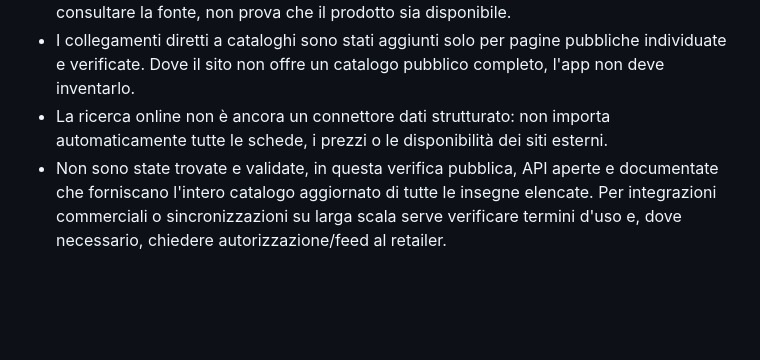
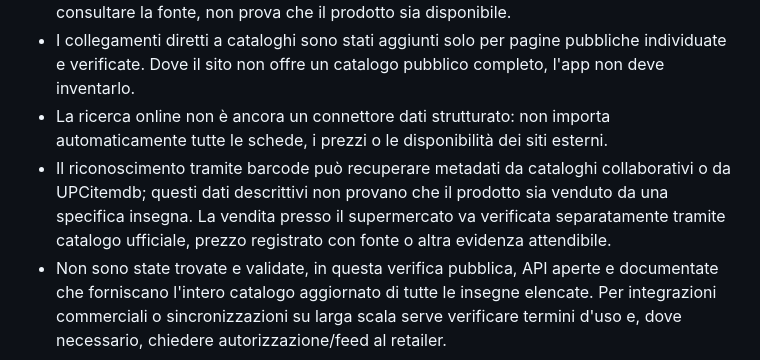
Before and after one commit to Thornles43/smartspesa, a Markdown page: docs/catalog-sources.md, the part around the change. GitHub-like rendering; blank space fills up the shorter version.

Commit message:
Document barcode metadata verification limits

```diff
--- a/docs/catalog-sources.md
+++ b/docs/catalog-sources.md
@@ -40,6 +40,7 @@
 - La sezione “Cerca sui siti dei supermercati” apre i collegamenti ufficiali noti o una ricerca web limitata ai domini dichiarati delle insegne. Il collegamento esterno è una via per consultare la fonte, non prova che il prodotto sia disponibile.
 - I collegamenti diretti a cataloghi sono stati aggiunti solo per pagine pubbliche individuate e verificate. Dove il sito non offre un catalogo pubblico completo, l'app non deve inventarlo.
 - La ricerca online non è ancora un connettore dati strutturato: non importa automaticamente tutte le schede, i prezzi o le disponibilità dei siti esterni.
+- Il riconoscimento tramite barcode può recuperare metadati da cataloghi collaborativi o da UPCitemdb; questi dati descrittivi non provano che il prodotto sia venduto da una specifica insegna. La vendita presso il supermercato va verificata separatamente tramite catalogo ufficiale, prezzo registrato con fonte o altra evidenza attendibile.
 - Non sono state trovate e validate, in questa verifica pubblica, API aperte e documentate che forniscano l'intero catalogo aggiornato di tutte le insegne elencate. Per integrazioni commerciali o sincronizzazioni su larga scala serve verificare termini d'uso e, dove necessario, chiedere autorizzazione/feed al retailer.
 
 ## Regole dati richieste
```
